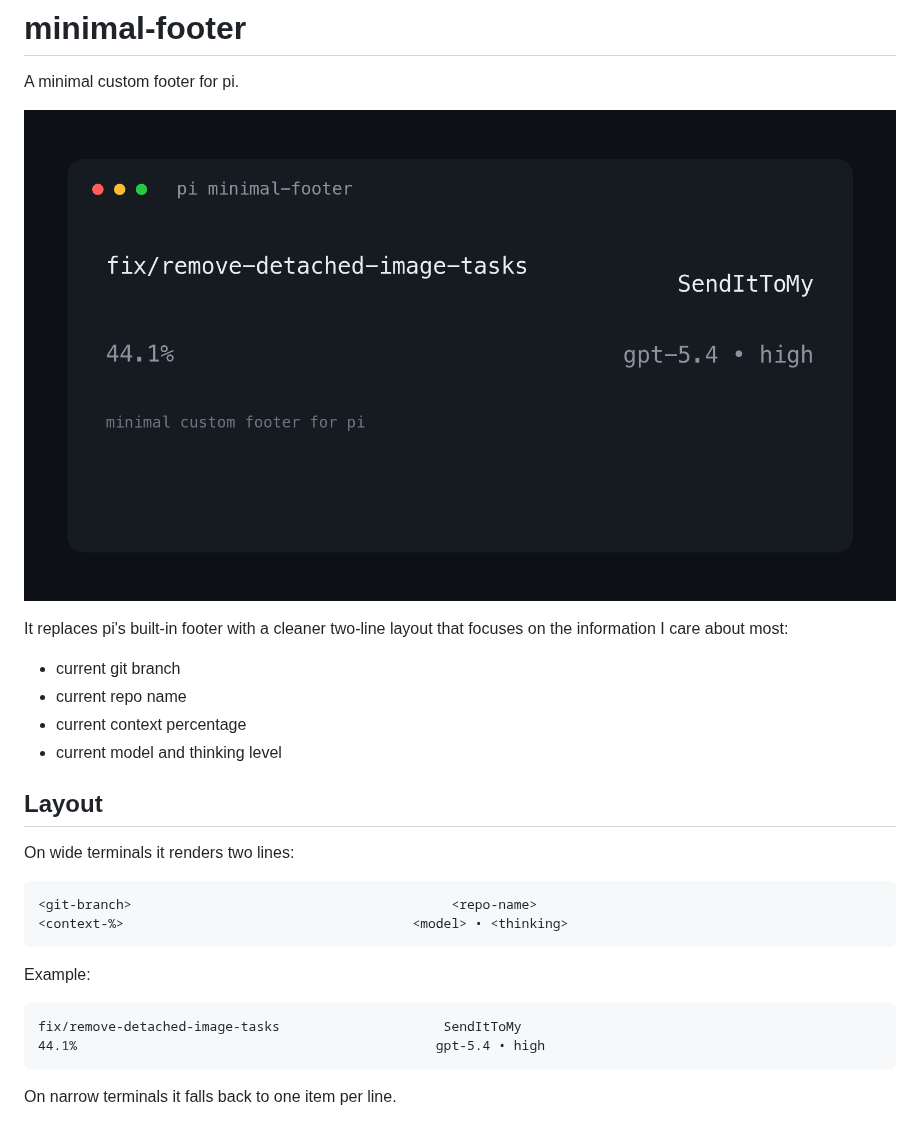
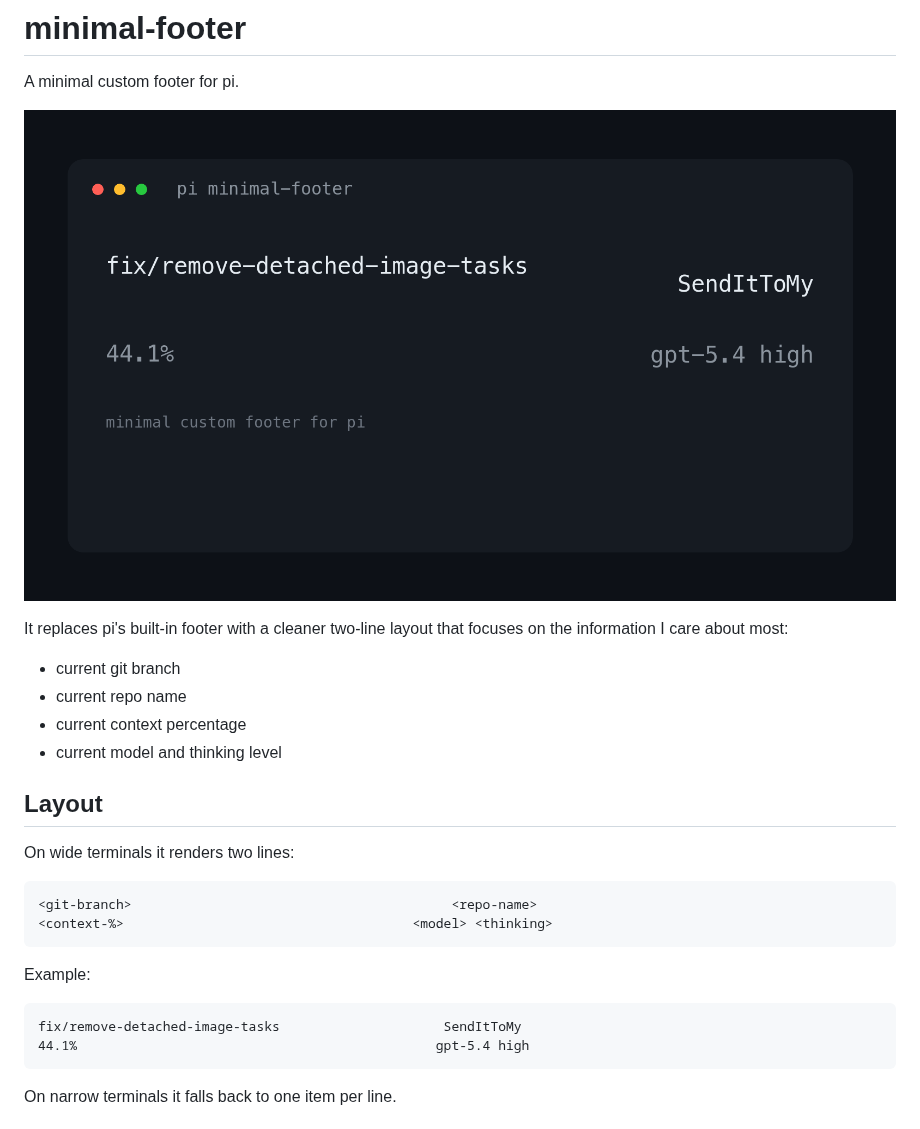
Before and after one commit to diegopetrucci/pi-extensions, a Markdown page: extensions/minimal-footer/README.md, the part around the change. Drawn GitHub-style; pictures changed too: assets/minimal-footer-preview.png.

Commit message:
Update minimal footer preview and release metadata

````diff
--- a/extensions/minimal-footer/README.md
+++ b/extensions/minimal-footer/README.md
@@ -17,14 +17,14 @@ On wide terminals it renders two lines:
 
 ```text
 <git-branch>                                         <repo-name>
-<context-%>                                     <model> • <thinking>
+<context-%>                                     <model> <thinking>
 ```
 
 Example:
 
 ```text
 fix/remove-detached-image-tasks                     SendItToMy
-44.1%                                              gpt-5.4 • high
+44.1%                                              gpt-5.4 high
 ```
 
 On narrow terminals it falls back to one item per line.
````
Also changed, not shown: README.md (+1 -1 lines), assets/social-preview.png, 3 other files.
